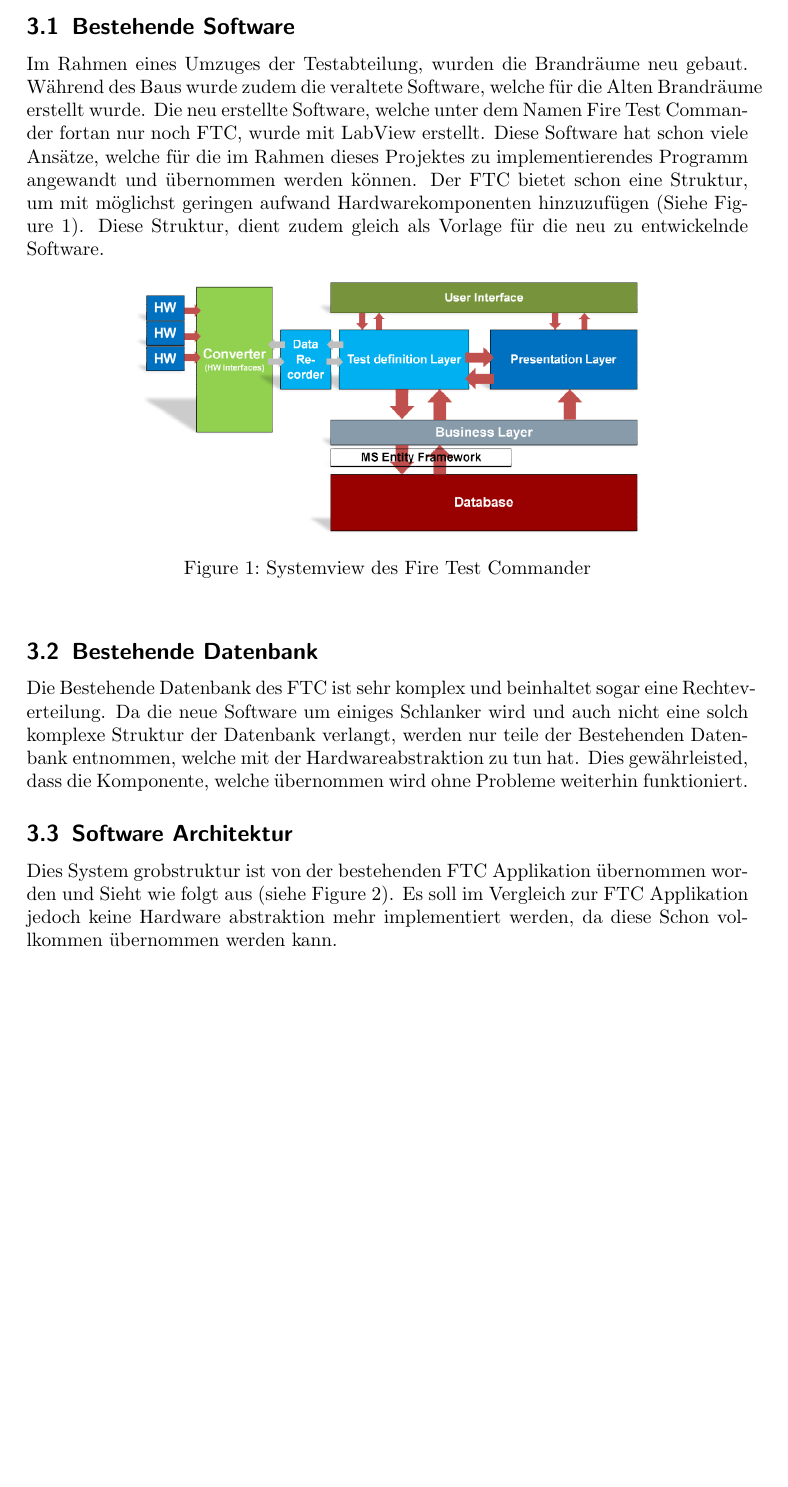
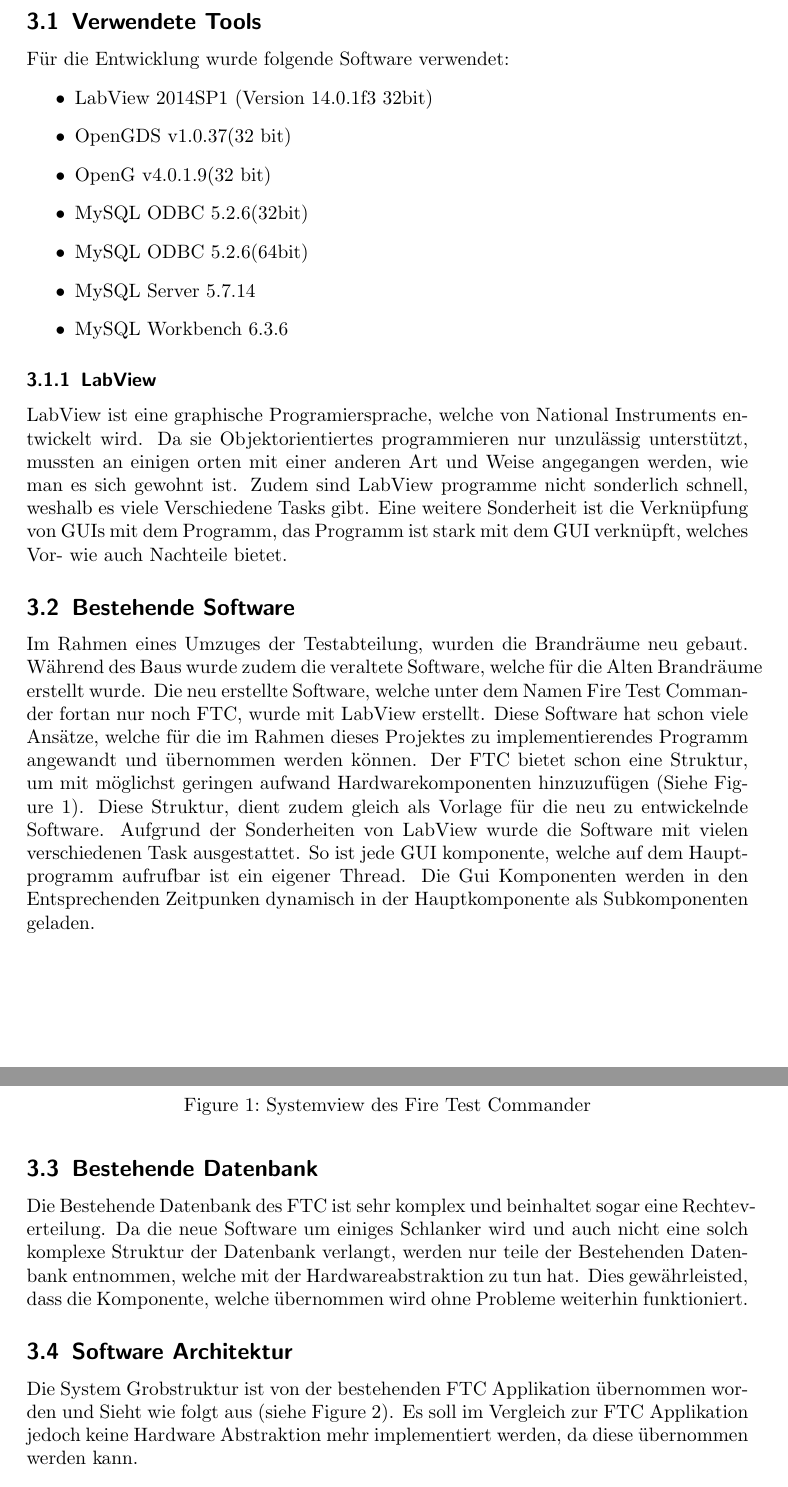
Before and after one commit to CryDeb/hslu_fs17_praxismodul, a LaTeX document (enddokumentation/enddoku.tex): part of page 4 of 5 before the commit and two parts of pages 5 and 6 of 7 after it, the two joined at a grey line, cut at the place of the change, the shorter picture padded with empty space. Compiled offline with pdfLaTeX.

Commit message:
wrote some awesome new Text

```diff
--- a/enddokumentation/enddoku.tex
+++ b/enddokumentation/enddoku.tex
@@ -52,6 +52,20 @@ Die Folgenden Punkte muss die Software Erfüllen.
 	\item Die Software muss in LabView geschrieben werden.
 \end{itemize}
 \section{Umsetzung}
+\subsection{Verwendete Tools}
+Für die Entwicklung wurde folgende Software verwendet:
+\begin{itemize}
+	\item LabView 2014SP1 (Version 14.0.1f3 32bit)
+	\item OpenGDS v1.0.37(32 bit)
+	\item OpenG v4.0.1.9(32 bit)
+	\item MySQL ODBC 5.2.6(32bit)
+	\item MySQL ODBC 5.2.6(64bit)
+	\item MySQL Server 5.7.14
+	\item MySQL Workbench 6.3.6
+\end{itemize}
+\subsubsection{LabView}
+LabView ist eine graphische Programiersprache, welche von National Instruments entwickelt wird. Da sie Objektorientiertes programmieren nur unzulässig unterstützt, mussten an einigen orten mit einer anderen Art und Weise angegangen werden, wie man es sich gewohnt ist. Zudem sind LabView programme nicht sonderlich schnell, weshalb es viele Verschiedene Tasks gibt.
+Eine weitere Sonderheit ist die Verknüpfung von GUIs mit dem Programm, das Programm ist stark mit dem GUI verknüpft, welches Vor- wie auch Nachteile bietet.
 \subsection{Bestehende Software}
 Im Rahmen eines Umzuges der Testabteilung, wurden die Brandräume neu gebaut. Während des Baus wurde zudem die veraltete Software, welche für die Alten Brandräume erstellt wurde. Die neu erstellte Software, welche unter dem Namen Fire Test Commander fortan nur noch FTC, wurde mit LabView erstellt. Diese Software hat schon viele Ansätze, welche für die im Rahmen dieses Projektes zu implementierendes Programm angewandt und übernommen werden können.
 Der FTC bietet schon eine Struktur, um mit möglichst geringen aufwand Hardwarekomponenten hinzuzufügen (Siehe Figure \ref{fig:SystemViewFTC}). Diese Struktur, dient zudem gleich als Vorlage für die neu zu entwickelnde Software.
@@ -61,17 +75,19 @@ Der FTC bietet schon eine Struktur, um mit möglichst geringen aufwand Hardwarek
 	\caption{Systemview des Fire Test Commander}
 	\label{fig:SystemViewFTC}
 \end{figure}
-
+Aufgrund der Sonderheiten von LabView wurde die Software mit vielen verschiedenen Task ausgestattet. So ist jede GUI komponente, welche auf dem Hauptprogramm aufrufbar ist ein eigener Thread. Die Gui Komponenten werden in den Entsprechenden Zeitpunken dynamisch in der Hauptkomponente als Subkomponenten geladen.
 \subsection{Bestehende Datenbank}
 Die Bestehende Datenbank des FTC ist sehr komplex und beinhaltet sogar eine Rechteverteilung. Da die neue Software um einiges Schlanker wird und auch nicht eine solch komplexe Struktur der Datenbank verlangt, werden nur teile der Bestehenden Datenbank entnommen, welche mit der Hardwareabstraktion zu tun hat. Dies gewährleisted, dass die Komponente, welche übernommen wird ohne Probleme weiterhin funktioniert.
 \subsection{Software Architektur}
-Dies System grobstruktur ist von der bestehenden FTC Applikation übernommen worden und Sieht wie folgt aus (siehe Figure \ref{fig:SystemViewUDA}). Es soll im Vergleich zur FTC Applikation jedoch keine Hardware abstraktion mehr implementiert werden, da diese Schon vollkommen übernommen werden kann.
+Die System Grobstruktur ist von der bestehenden FTC Applikation übernommen worden und Sieht wie folgt aus (siehe Figure \ref{fig:SystemViewUDA}). Es soll im Vergleich zur FTC Applikation jedoch keine Hardware Abstraktion mehr implementiert werden, da diese übernommen werden kann.
 \begin{figure}[htbp]
 	\centering
 	\includegraphics[width=0.7\textwidth]{Systemview}
 	\caption{Systemview der UDA}
 	\label{fig:SystemViewUDA}
 \end{figure}
+\subsubsection{LabView Tasks}
+LabView
 \subsubsection{Recorder}
 \subsubsection{GUI / Tasks}
 \subsubsection{Objek}
```
Also changed, not shown: enddokumentation/enddoku.pdf, 4 other files.
